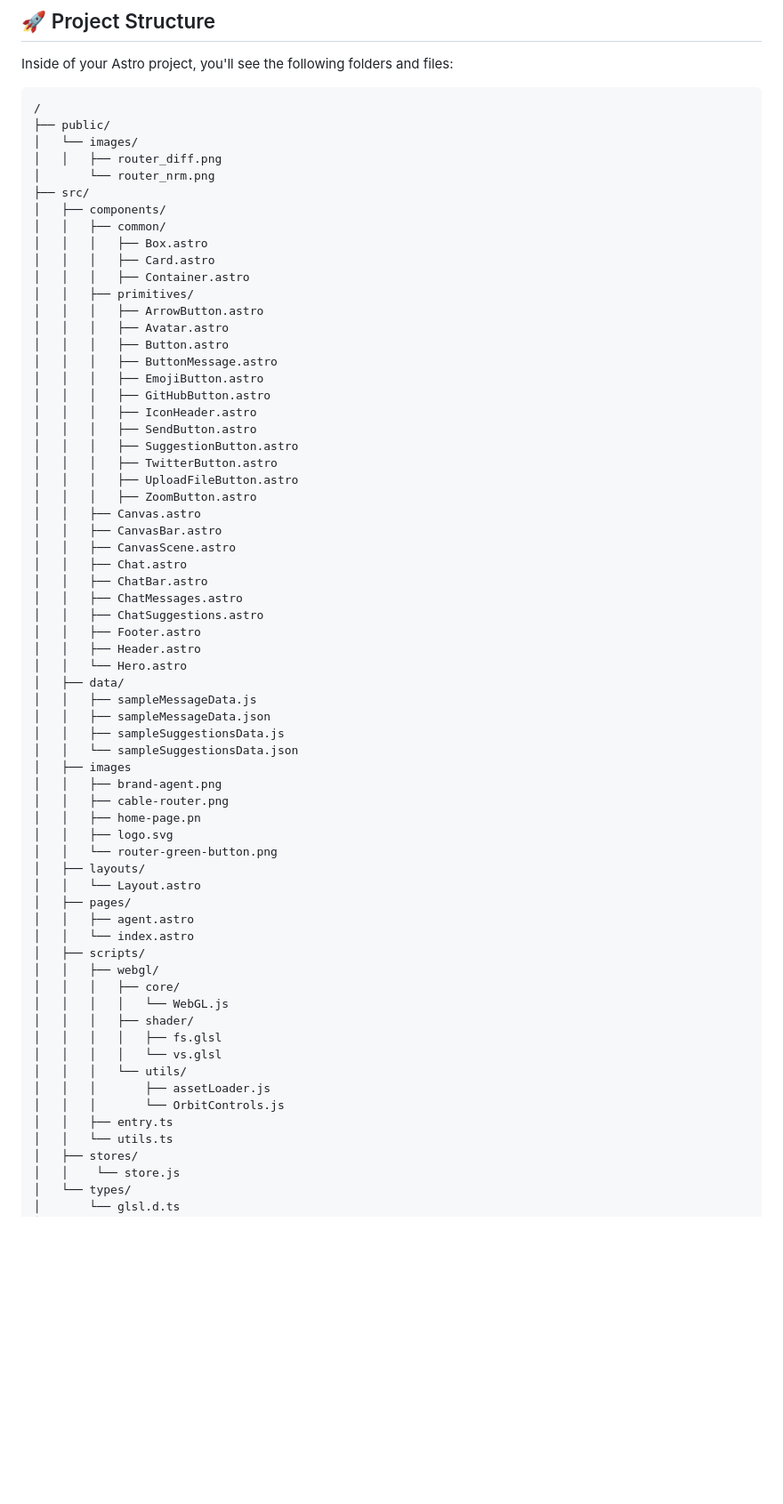
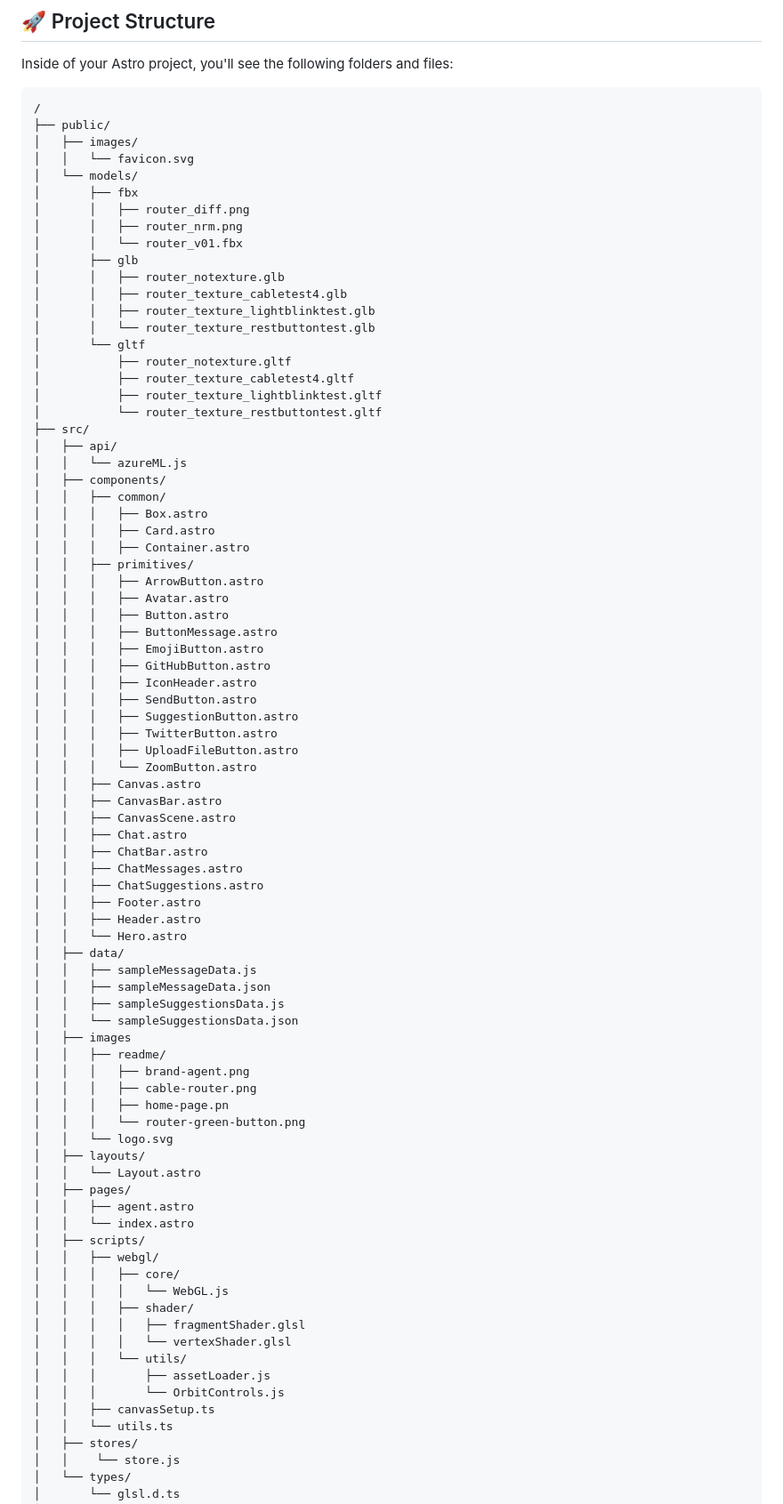
Before and after one commit to mollybeach/genaigraphics, a Markdown page: README.md, the part around the change. Shown at 89% size. Drawn GitHub-style; blank space fills up the shorter version.

Commit message:
Update README.md project structure

````diff
--- a/README.md
+++ b/README.md
@@ -72,10 +72,26 @@ Inside of your Astro project, you'll see the following folders and files:
 ```
 /
 ├── public/
-│   └── images/
-│   │   ├── router_diff.png
-│       └── router_nrm.png
+│   ├── images/
+│   │   └── favicon.svg
+│   └── models/
+│       ├── fbx
+│       │   ├── router_diff.png
+│       │   ├── router_nrm.png
+│       │   └── router_v01.fbx
+│       ├── glb
+│       │   ├── router_notexture.glb
+│       │   ├── router_texture_cabletest4.glb
+│       │   ├── router_texture_lightblinktest.glb
+│       │   └── router_texture_restbuttontest.glb
+│       └── gltf
+│           ├── router_notexture.gltf
+│           ├── router_texture_cabletest4.gltf
+│           ├── router_texture_lightblinktest.gltf
+│           └── router_texture_restbuttontest.gltf
 ├── src/
+│   ├── api/
+│   │   └── azureML.js
 │   ├── components/
 │   │   ├── common/
 │   │   │   ├── Box.astro
@@ -93,7 +109,7 @@ Inside of your Astro project, you'll see the following folders and files:
 │   │   │   ├── SuggestionButton.astro
 │   │   │   ├── TwitterButton.astro
 │   │   │   ├── UploadFileButton.astro
-│   │   │   ├── ZoomButton.astro
+│   │   │   └── ZoomButton.astro
 │   │   ├── Canvas.astro
 │   │   ├── CanvasBar.astro
 │   │   ├── CanvasScene.astro
@@ -110,11 +126,12 @@ Inside of your Astro project, you'll see the following folders and files:
 │   │   ├── sampleSuggestionsData.js
 │   │   └── sampleSuggestionsData.json
 │   ├── images
-│   │   ├── brand-agent.png
-│   │   ├── cable-router.png
-│   │   ├── home-page.pn
-│   │   ├── logo.svg
-│   │   └── router-green-button.png
+│   │   ├── readme/
+│   │   │   ├── brand-agent.png
+│   │   │   ├── cable-router.png
+│   │   │   ├── home-page.pn
+│   │   │   └── router-green-button.png
+│   │   └── logo.svg
 │   ├── layouts/
 │   │   └── Layout.astro
 │   ├── pages/
@@ -125,12 +142,12 @@ Inside of your Astro project, you'll see the following folders and files:
 │   │   │   ├── core/
 │   │   │   │   └── WebGL.js
 │   │   │   ├── shader/
-│   │   │   │   ├── fs.glsl
-│   │   │   │   └── vs.glsl
+│   │   │   │   ├── fragmentShader.glsl
+│   │   │   │   └── vertexShader.glsl
 │   │   │   └── utils/
 │   │   │       ├── assetLoader.js
 │   │   │       └── OrbitControls.js
-│   │   ├── entry.ts
+│   │   ├── canvasSetup.ts
 │   │   └── utils.ts
 │   ├── stores/
 │   │    └── store.js
````
